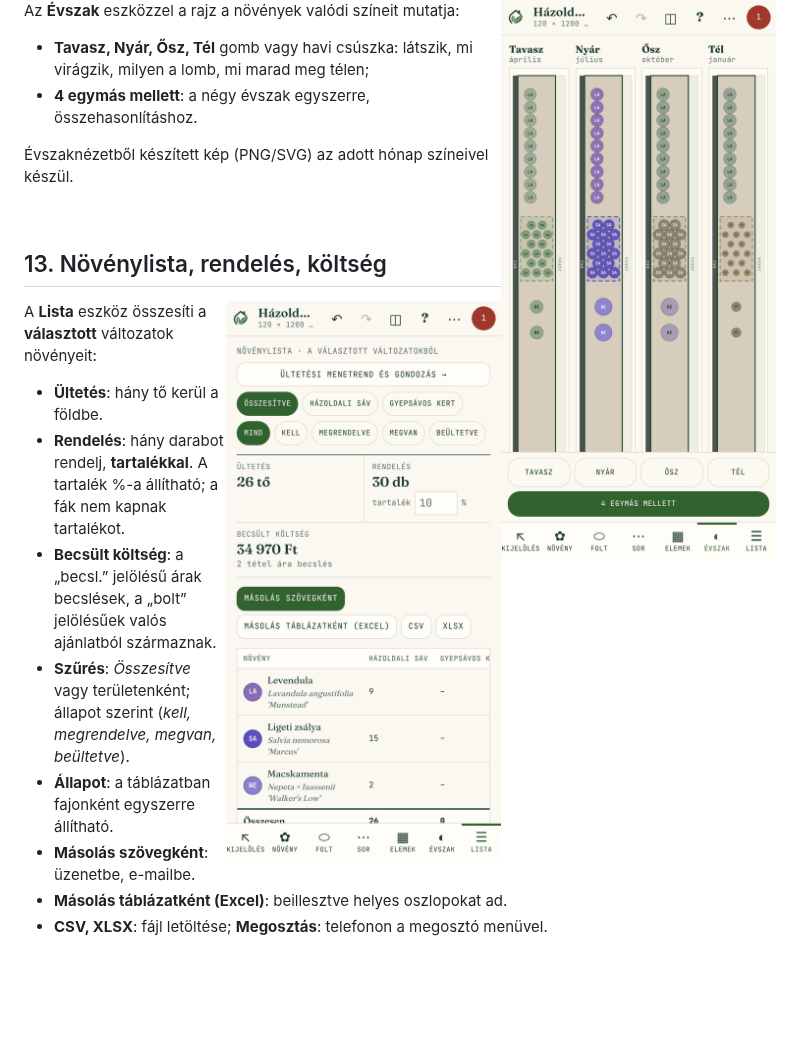
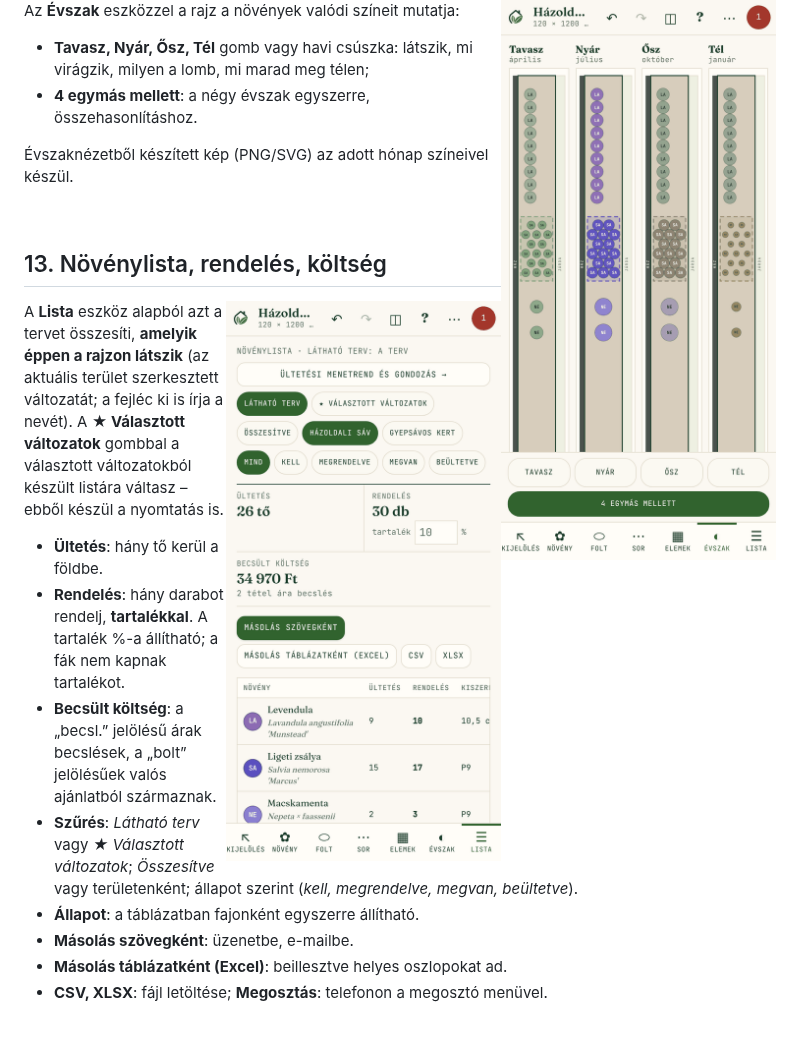
Before and after one commit to kissm1985/Gardenplanner, a Markdown page: docs/UTMUTATO.md, the part around the change. Drawn GitHub-style; pictures changed too: docs/img/07-lista.png; blank space fills up the shorter version.

```diff
--- a/docs/UTMUTATO.md
+++ b/docs/UTMUTATO.md
@@ -376,12 +376,12 @@ Az **Évszak** eszközzel a rajz a növények valódi színeit mutatja:
 
 <img src="img/07-lista.png" width="280" align="right" alt="Növénylista">
 
-A **Lista** eszköz összesíti a **választott** változatok növényeit:
+A **Lista** eszköz alapból azt a tervet összesíti, **amelyik éppen a rajzon látszik** (az aktuális terület szerkesztett változatát; a fejléc ki is írja a nevét). A **★ Választott változatok** gombbal a választott változatokból készült listára váltasz – ebből készül a nyomtatás is.
 
 - **Ültetés**: hány tő kerül a földbe.
 - **Rendelés**: hány darabot rendelj, **tartalékkal**. A tartalék %-a állítható; a fák nem kapnak tartalékot.
 - **Becsült költség**: a „becsl.” jelölésű árak becslések, a „bolt” jelölésűek valós ajánlatból származnak.
-- **Szűrés**: *Összesítve* vagy területenként; állapot szerint (*kell, megrendelve, megvan, beültetve*).
+- **Szűrés**: *Látható terv* vagy *★ Választott változatok*; *Összesítve* vagy területenként; állapot szerint (*kell, megrendelve, megvan, beültetve*).
 - **Állapot**: a táblázatban fajonként egyszerre állítható.
 - **Másolás szövegként**: üzenetbe, e-mailbe.
 - **Másolás táblázatként (Excel)**: beillesztve helyes oszlopokat ad.
```
Also changed, not shown: docs/GUIDE.md (+2 -2 lines), docs/img/en/07-lista.png, 5 other files.
